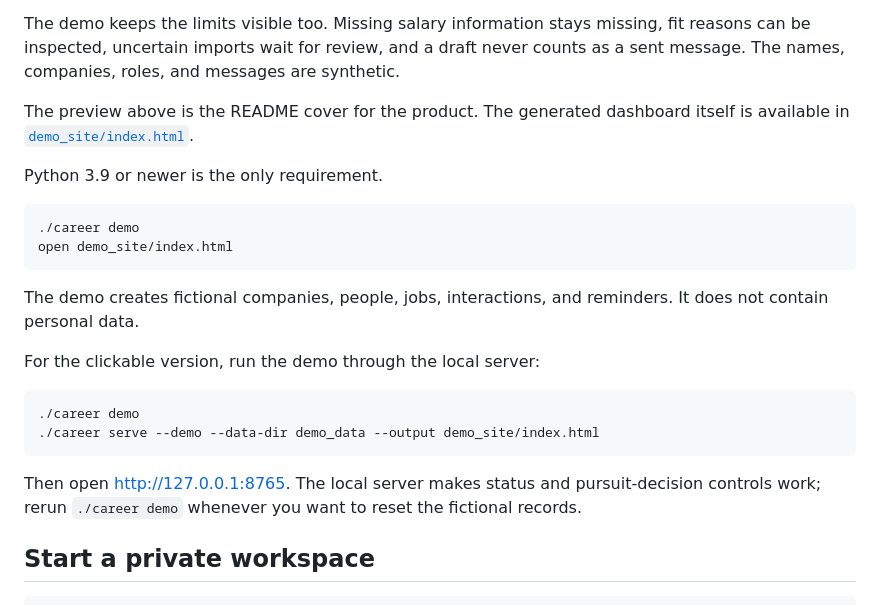
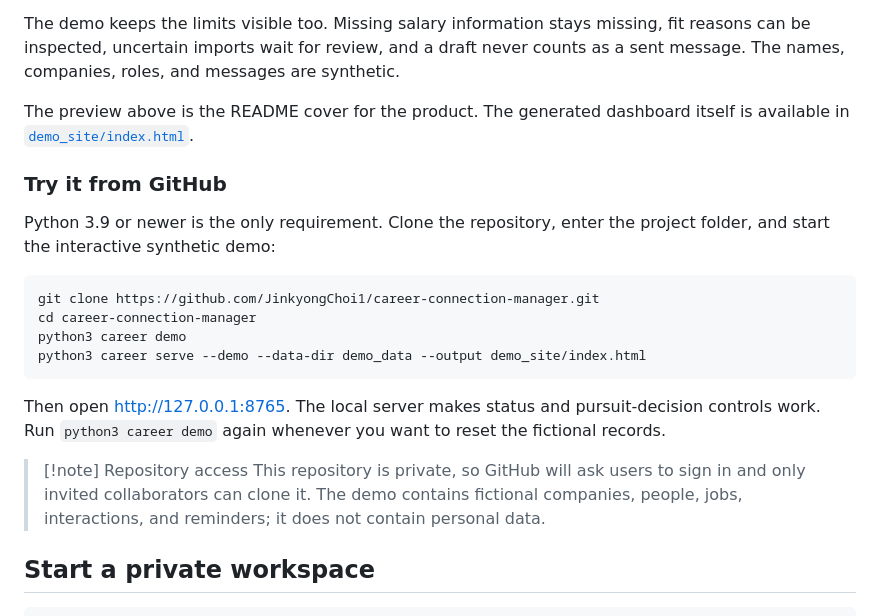
Before and after one commit to JinkyongChoi1/career-connection-manager, a Markdown page: README.md, the part around the change. Rendered like a GitHub page.

Commit message:
Fix GitHub demo quick start

````diff
--- a/README.md
+++ b/README.md
@@ -51,25 +51,25 @@ The names, companies, roles, and messages are synthetic.
 The preview above is the README cover for the product.
 The generated dashboard itself is available in [`demo_site/index.html`](demo_site/index.html).
 
+### Try it from GitHub
+
 Python 3.9 or newer is the only requirement.
+Clone the repository, enter the project folder, and start the interactive synthetic demo:
 
 ```bash
-./career demo
-open demo_site/index.html
-```
-
-The demo creates fictional companies, people, jobs, interactions, and reminders.
-It does not contain personal data.
-
-For the clickable version, run the demo through the local server:
-
-```bash
-./career demo
-./career serve --demo --data-dir demo_data --output demo_site/index.html
+git clone https://github.com/JinkyongChoi1/career-connection-manager.git
+cd career-connection-manager
+python3 career demo
+python3 career serve --demo --data-dir demo_data --output demo_site/index.html
 ```
 
 Then open [http://127.0.0.1:8765](http://127.0.0.1:8765).
-The local server makes status and pursuit-decision controls work; rerun `./career demo` whenever you want to reset the fictional records.
+The local server makes status and pursuit-decision controls work.
+Run `python3 career demo` again whenever you want to reset the fictional records.
+
+> [!note] Repository access
+> This repository is private, so GitHub will ask users to sign in and only invited collaborators can clone it.
+> The demo contains fictional companies, people, jobs, interactions, and reminders; it does not contain personal data.
 
 ## Start a private workspace
 
````
